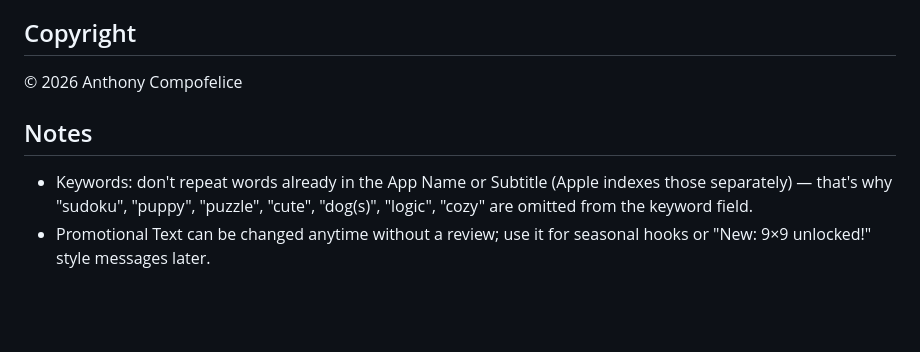
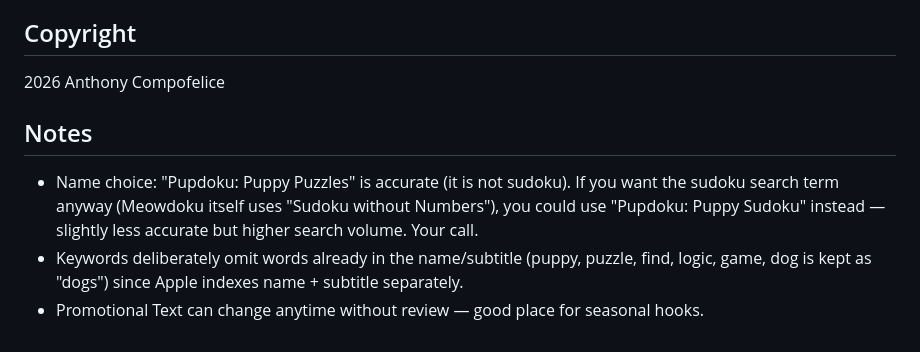
Before and after one commit to Compo-CF/pupdoku, a Markdown page: store/appstore-metadata.md, the part around one of its changes. Drawn GitHub-style; blank space fills up the shorter version.

```diff
--- a/store/appstore-metadata.md
+++ b/store/appstore-metadata.md
@@ -66,11 +64,12 @@ Thanks for playing — leave a review and tell us your favorite breed!
 - Privacy Policy URL: https://compo-cf.github.io/pupdoku/privacy.html
 
 ## Copyright
-© 2026 Anthony Compofelice
+2026 Anthony Compofelice
 
 ## Notes
-- Keywords: don't repeat words already in the App Name or Subtitle (Apple indexes
-  those separately) — that's why "sudoku", "puppy", "puzzle", "cute", "dog(s)",
-  "logic", "cozy" are omitted from the keyword field.
-- Promotional Text can be changed anytime without a review; use it for seasonal
-  hooks or "New: 9×9 unlocked!" style messages later.
+- Name choice: "Pupdoku: Puppy Puzzles" is accurate (it is not sudoku). If you want the
+  sudoku search term anyway (Meowdoku itself uses "Sudoku without Numbers"), you could use
+  "Pupdoku: Puppy Sudoku" instead — slightly less accurate but higher search volume. Your call.
+- Keywords deliberately omit words already in the name/subtitle (puppy, puzzle, find, logic,
+  game, dog is kept as "dogs") since Apple indexes name + subtitle separately.
+- Promotional Text can change anytime without review — good place for seasonal hooks.
```
Also changed, not shown: other parts of store/appstore-metadata.md (+34 -36 lines).
